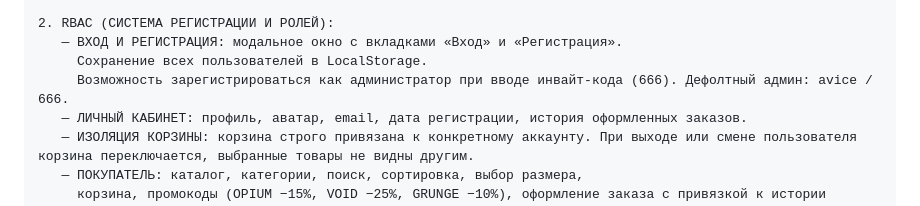
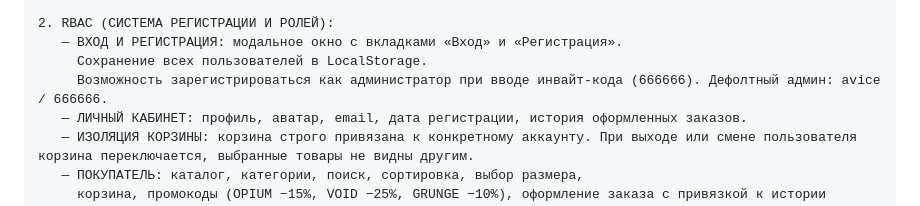
Before and after one commit to gleb-dotcom/ZXCmIDDAS228, a Markdown page: PROMPTS.md, the part around the change. GitHub-like rendering.

Commit message:
Update admin credentials in documentation to avice / 666666

```diff
--- a/PROMPTS.md
+++ b/PROMPTS.md
@@ -39,7 +39,7 @@ python -m http.server 8080
 2. RBAC (СИСТЕМА РЕГИСТРАЦИИ И РОЛЕЙ):
    — ВХОД И РЕГИСТРАЦИЯ: модальное окно с вкладками «Вход» и «Регистрация».
      Сохранение всех пользователей в LocalStorage.
-     Возможность зарегистрироваться как администратор при вводе инвайт-кода (666). Дефолтный админ: avice / 666.
+     Возможность зарегистрироваться как администратор при вводе инвайт-кода (666666). Дефолтный админ: avice / 666666.
    — ЛИЧНЫЙ КАБИНЕТ: профиль, аватар, email, дата регистрации, история оформленных заказов.
    — ИЗОЛЯЦИЯ КОРЗИНЫ: корзина строго привязана к конкретному аккаунту. При выходе или смене пользователя корзина переключается, выбранные товары не видны другим.
    — ПОКУПАТЕЛЬ: каталог, категории, поиск, сортировка, выбор размера,
```
